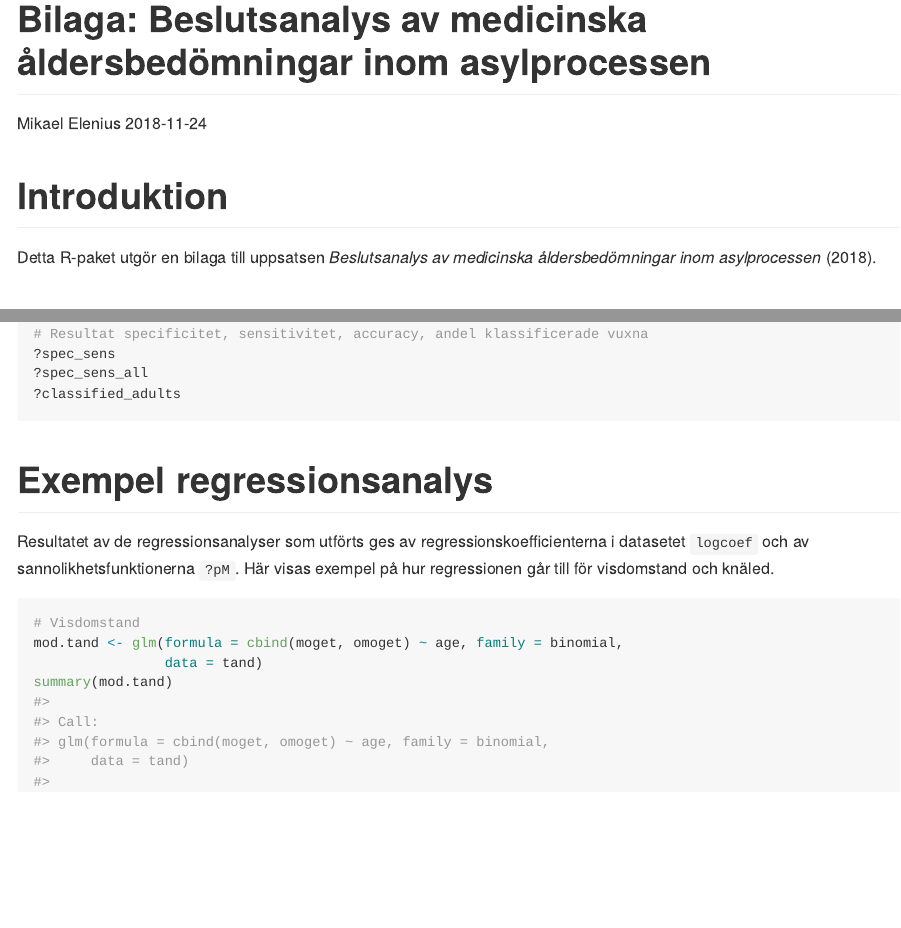
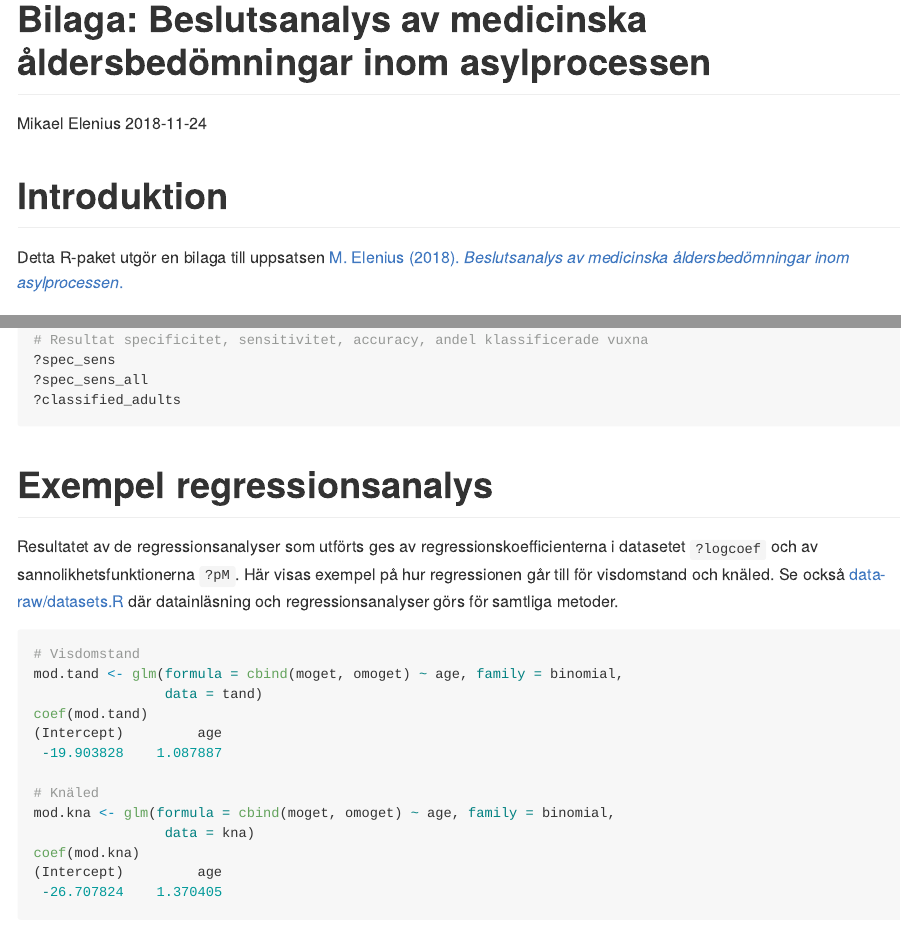
Before and after one commit to elenius/agedecision, an R Markdown document (README.Rmd): the page in a window 1100 px wide, from its top, and a second part further down, joined at a grey line. The pictures show the output file README.md that the author committed with the source, drawn offline in the style of GitHub.

Commit message:
update README

````diff
--- a/README.Rmd
+++ b/README.Rmd
@@ -15,13 +15,13 @@ editor_options:
 ```{r setup, include = FALSE}
 knitr::opts_chunk$set(
   collapse = TRUE,
-  comment = "#>"
+  comment = ""
 )
 ```
 
 # Introduktion
 
-Detta R-paket utgör en bilaga till uppsatsen *Beslutsanalys av medicinska åldersbedömningar inom asylprocessen* (2018).
+Detta R-paket utgör en bilaga till uppsatsen [M. Elenius (2018). *Beslutsanalys av medicinska åldersbedömningar inom asylprocessen*.](http://www.diva-portal.org/)
 
 # Installation
 
@@ -108,18 +108,18 @@ Se dokumentationen för dataset och funktioner med hjälp av `?`
 
 # Exempel regressionsanalys
 
-Resultatet av de regressionsanalyser som utförts ges av regressionskoefficienterna i datasetet `logcoef` och av sannolikhetsfunktionerna `?pM`. Här visas exempel på hur regressionen går till för visdomstand och knäled.
+Resultatet av de regressionsanalyser som utförts ges av regressionskoefficienterna i datasetet `?logcoef` och av sannolikhetsfunktionerna `?pM`. Här visas exempel på hur regressionen går till för visdomstand och knäled. Se också [data-raw/datasets.R](data-raw/datasets.R) där datainläsning och regressionsanalyser görs för samtliga metoder.
 
 ```{r logreg}
 # Visdomstand
 mod.tand <- glm(formula = cbind(moget, omoget) ~ age, family = binomial,
                 data = tand)
-summary(mod.tand)
+coef(mod.tand)
 
 # Knäled
 mod.kna <- glm(formula = cbind(moget, omoget) ~ age, family = binomial,
                 data = kna)
-summary(mod.kna)
+coef(mod.kna)
 
 ```
 
````
Also changed, not shown: README.md, README.Rmd (4 more changed lines).
